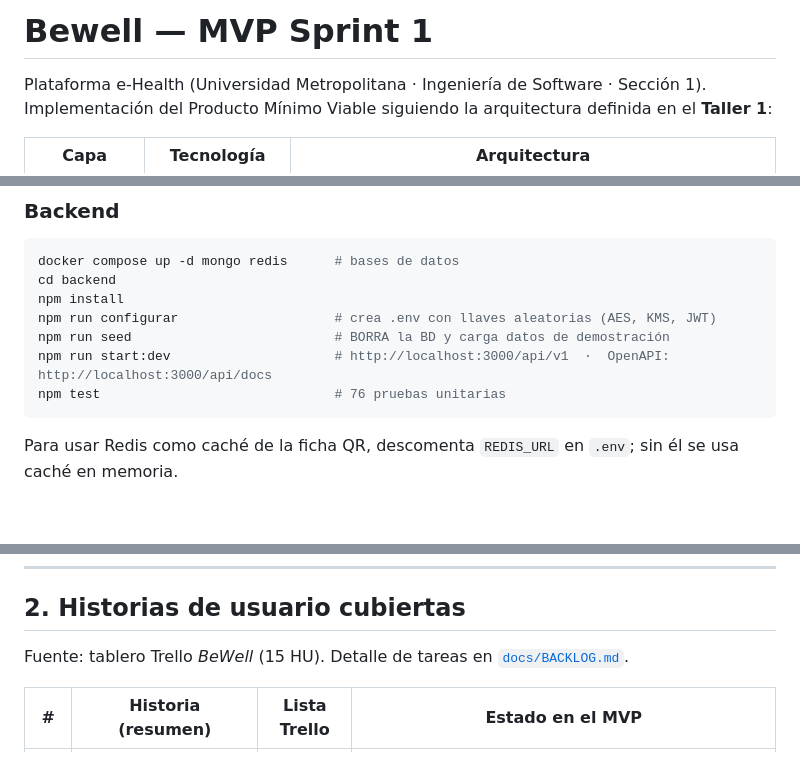
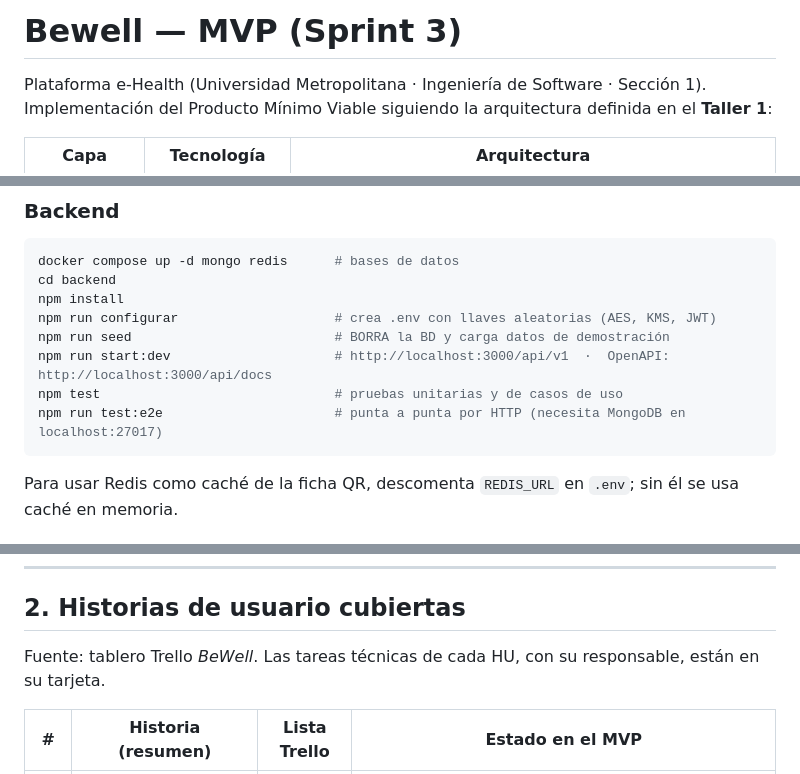
Before and after one commit to rogerbalan001/BeWell, a Markdown page: README.md, 3 parts joined by grey strips. GitHub-like rendering; blank space fills up the shorter version.

````diff
--- a/README.md
+++ b/README.md
@@ -1,4 +1,4 @@
-# Bewell — MVP Sprint 1
+# Bewell — MVP (Sprint 3)
 
 Plataforma e-Health (Universidad Metropolitana · Ingeniería de Software · Sección 1).
 Implementación del Producto Mínimo Viable siguiendo la arquitectura definida en el **Taller 1**:
@@ -36,7 +38,8 @@ npm install
 npm run configurar                    # crea .env con llaves aleatorias (AES, KMS, JWT)
 npm run seed                          # BORRA la BD y carga datos de demostración
 npm run start:dev                     # http://localhost:3000/api/v1  ·  OpenAPI: http://localhost:3000/api/docs
-npm test                              # 76 pruebas unitarias
+npm test                              # pruebas unitarias y de casos de uso
+npm run test:e2e                      # punta a punta por HTTP (necesita MongoDB en localhost:27017)
 ```
 Para usar Redis como caché de la ficha QR, descomenta `REDIS_URL` en `.env`; sin él se usa caché en memoria.
 
@@ -72,7 +78,7 @@ El seed imprime el **código del récipe** y la **URL del QR** de Sofía para pr
 
 ## 2. Historias de usuario cubiertas
 
-Fuente: tablero Trello *BeWell* (15 HU). Detalle de tareas en [`docs/BACKLOG.md`](docs/BACKLOG.md).
+Fuente: tablero Trello *BeWell*. Las tareas técnicas de cada HU, con su responsable, están en su tarjeta.
 
 | # | Historia (resumen) | Lista Trello | Estado en el MVP |
 |---|---|---|---|
````
Also changed, not shown: other parts of README.md (+42 -11 lines).
